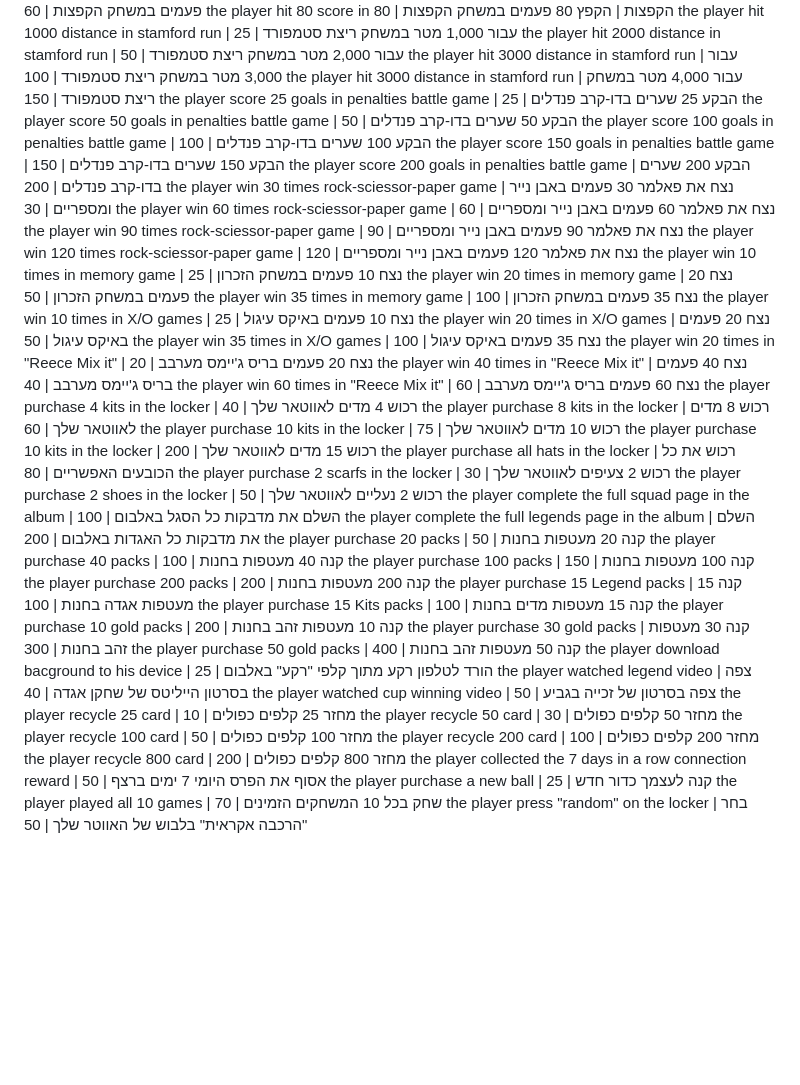
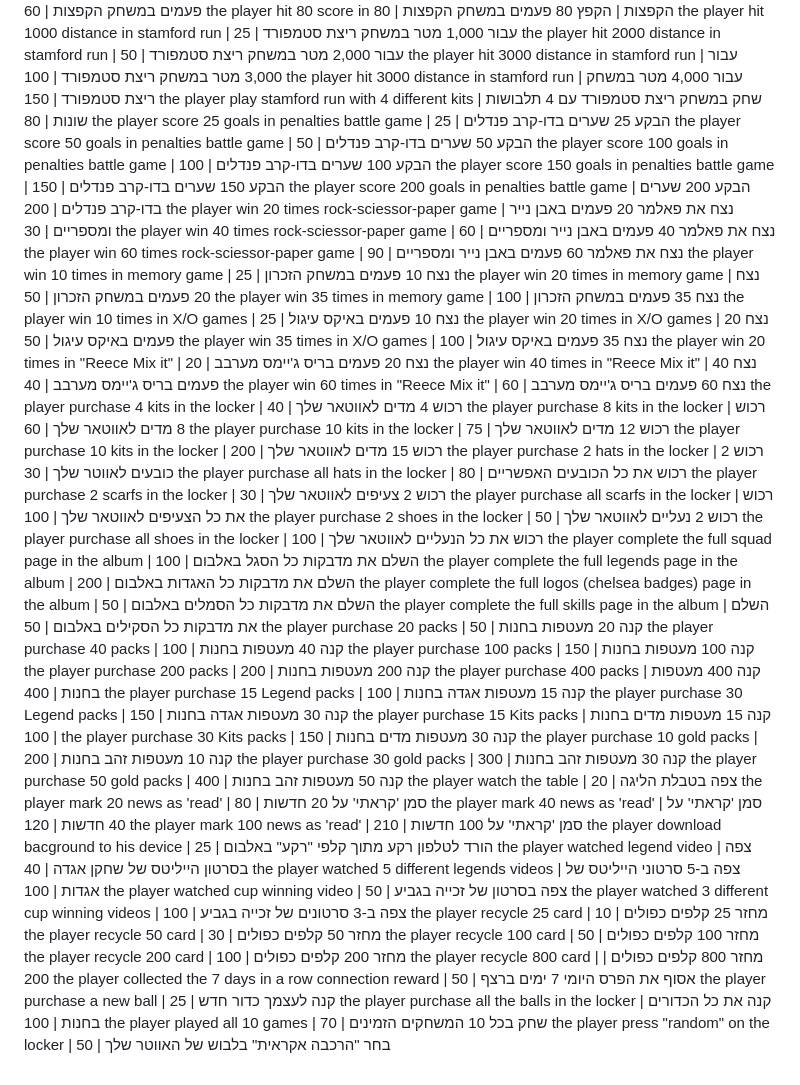
Before and after one commit to itaibarav/ChelseaGame, a Markdown page: public/tasks.md, the part around the change. Drawn GitHub-style; blank space fills up the shorter version.

```diff
--- a/public/tasks.md
+++ b/public/tasks.md
@@ -11,15 +11,15 @@ the player hit 1000 distance in stamford run | עבור 1,000 מטר במשחק
 the player hit 2000 distance in stamford run | עבור 2,000 מטר במשחק ריצת סטמפורד | 50
 the player hit 3000 distance in stamford run | עבור 3,000 מטר במשחק ריצת סטמפורד | 100
 the player hit 3000 distance in stamford run | עבור 4,000 מטר במשחק ריצת סטמפורד | 150
+the player play stamford run with 4 different kits | שחק במשחק ריצת סטמפורד עם 4 תלבושות שונות | 80
 the player score 25 goals in penalties battle game | הבקע 25 שערים בדו-קרב פנדלים | 25
 the player score 50 goals in penalties battle game | הבקע 50 שערים בדו-קרב פנדלים | 50
 the player score 100 goals in penalties battle game | הבקע 100 שערים בדו-קרב פנדלים | 100
 the player score 150 goals in penalties battle game | הבקע 150 שערים בדו-קרב פנדלים | 150
 the player score 200 goals in penalties battle game | הבקע 200 שערים בדו-קרב פנדלים | 200
-the player win 30 times rock-sciessor-paper game | נצח את פאלמר 30 פעמים באבן נייר ומספריים | 30
-the player win 60 times rock-sciessor-paper game | נצח את פאלמר 60 פעמים באבן נייר ומספריים | 60
-the player win 90 times rock-sciessor-paper game | נצח את פאלמר 90 פעמים באבן נייר ומספריים | 90
-the player win 120 times rock-sciessor-paper game | נצח את פאלמר 120 פעמים באבן נייר ומספריים | 120
+the player win 20 times rock-sciessor-paper game | נצח את פאלמר 20 פעמים באבן נייר ומספריים | 30
+the player win 40 times rock-sciessor-paper game | נצח את פאלמר 40 פעמים באבן נייר ומספריים | 60
+the player win 60 times rock-sciessor-paper game | נצח את פאלמר 60 פעמים באבן נייר ומספריים | 90
 the player win 10 times in memory game | נצח 10 פעמים במשחק הזכרון | 25
 the player win 20 times in memory game | נצח 20 פעמים במשחק הזכרון | 50
 the player win 35 times in memory game | נצח 35 פעמים במשחק הזכרון | 100
@@ -31,25 +31,39 @@ the player win 40 times in "Reece Mix it" | נצח 40 פעמים בריס ג'י
 the player win 60 times in "Reece Mix it" | נצח 60 פעמים בריס ג'יימס מערבב | 60
 the player purchase 4 kits in the locker | רכוש 4 מדים לאווטאר שלך | 40
 the player purchase 8 kits in the locker | רכוש 8 מדים לאווטאר שלך | 60
-the player purchase 10 kits in the locker | רכוש 10 מדים לאווטאר שלך | 75
+the player purchase 10 kits in the locker | רכוש 12 מדים לאווטאר שלך | 75
 the player purchase 10 kits in the locker | רכוש 15 מדים לאווטאר שלך | 200
+the player purchase 2 hats in the locker | רכוש  2 כובעים לאווטר שלך | 30
 the player purchase all hats in the locker | רכוש את כל הכובעים האפשריים | 80
 the player purchase 2 scarfs in the locker | רכוש 2 צעיפים לאווטאר שלך | 30
+the player purchase all scarfs in the locker | רכוש את כל הצעיפים לאווטאר שלך | 100
 the player purchase 2 shoes in the locker | רכוש 2 נעליים לאווטאר שלך | 50
+the player purchase all shoes in the locker | רכוש את כל הנעליים לאווטאר שלך | 100
 the player complete the full squad page in the album | השלם את מדבקות כל הסגל באלבום | 100
 the player complete the full legends page in the album | השלם את מדבקות כל האגדות באלבום | 200
+the player complete the full logos (chelsea badges) page in the album | השלם את מדבקות כל הסמלים באלבום | 50
+the player complete the full skills page in the album | השלם את מדבקות כל הסקילים באלבום | 50
 the player purchase 20 packs | קנה 20 מעטפות בחנות | 50
 the player purchase 40 packs | קנה 40 מעטפות בחנות | 100
 the player purchase 100 packs | קנה 100 מעטפות בחנות | 150
 the player purchase 200 packs | קנה 200 מעטפות בחנות | 200
+the player purchase 400 packs | קנה 400 מעטפות בחנות | 400
 the player purchase 15 Legend packs | קנה 15 מעטפות אגדה בחנות | 100
+the player purchase 30 Legend packs | קנה 30 מעטפות אגדה בחנות | 150
 the player purchase 15 Kits packs | קנה 15 מעטפות מדים בחנות | 100
+the player purchase 30 Kits packs | קנה 30 מעטפות מדים בחנות | 150
 the player purchase 10 gold packs | קנה 10 מעטפות זהב בחנות | 200
 the player purchase 30 gold packs | קנה 30 מעטפות זהב בחנות | 300
 the player purchase 50 gold packs | קנה 50 מעטפות זהב בחנות | 400
+the player watch the table | צפה בטבלת הליגה | 20
+the player mark 20 news as 'read' | סמן 'קראתי' על 20 חדשות | 80
+the player mark 40 news as 'read' | סמן 'קראתי' על 40 חדשות | 120
+the player mark 100 news as 'read' | סמן 'קראתי' על 100 חדשות | 210
 the player download bacground to his device | הורד לטלפון רקע מתוך קלפי "רקע" באלבום | 25
 the player watched legend video | צפה בסרטון הייליטס של שחקן אגדה | 40
+the player watched 5 different legends videos | צפה ב-5 סרטוני הייליטס של אגדות | 100
 the player watched cup winning video | צפה בסרטון של זכייה בגביע | 50
+the player watched 3 different cup winning videos | צפה ב-3 סרטונים של זכייה בגביע | 100
 the player recycle 25 card | מחזר 25 קלפים כפולים | 10
 the player recycle 50 card | מחזר 50 קלפים כפולים | 30
 the player recycle 100 card | מחזר 100 קלפים כפולים | 50
@@ -57,5 +71,6 @@ the player recycle 200 card | מחזר 200 קלפים כפולים | 100
 the player recycle 800 card | מחזר 800 קלפים כפולים | 200
 the player collected the 7 days in a row connection reward | אסוף את הפרס היומי 7 ימים ברצף | 50
 the player purchase a new ball | קנה לעצמך כדור חדש | 25
+the player purchase all the balls in the locker | קנה את כל הכדורים בחנות | 100
 the player played all 10 games | שחק בכל 10 המשחקים הזמינים | 70
 the player press "random" on the locker | בחר "הרכבה אקראית" בלבוש של האווטר שלך | 50
```
